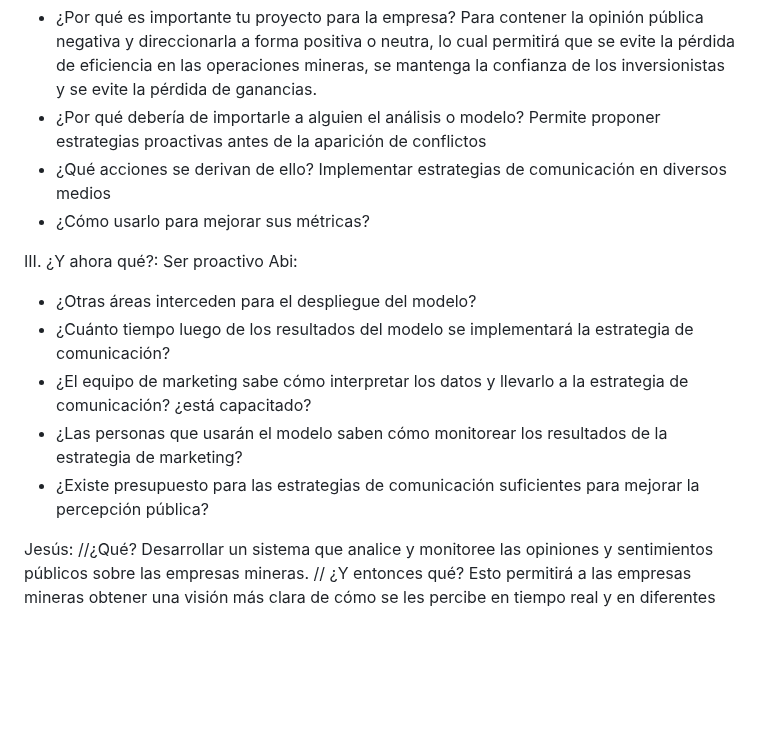
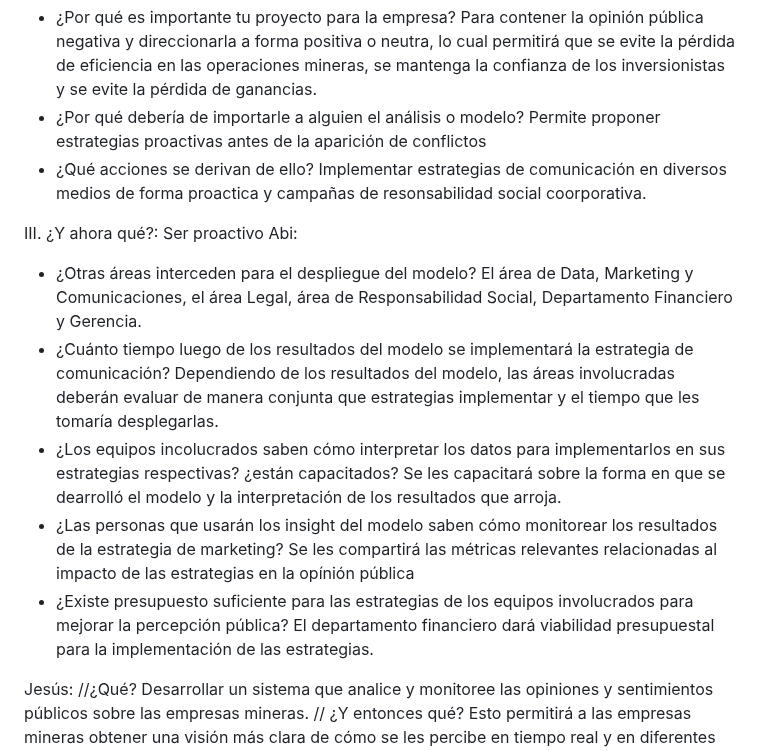
Before and after one commit to jomjac/ModelodeMachineLearning-PrevencionConflictosMinerosMediantePercepcionPublica, a Markdown page: 3. Propuesta del Caso de Negocio.md, the part around the change. Drawn GitHub-style; blank space fills up the shorter version.

```diff
--- a/3. Propuesta del Caso de Negocio.md
+++ b/3. Propuesta del Caso de Negocio.md
@@ -20,16 +20,15 @@ II. ¿Entonces qué?: La esencia de la creación de valor en Ciencia de Datos
 Abi:
 * ¿Por qué es importante tu proyecto para la empresa? Para contener la opinión pública negativa y direccionarla a forma positiva o neutra, lo cual permitirá que se evite la pérdida de eficiencia en las operaciones mineras, se mantenga la confianza de los inversionistas y se evite la pérdida de ganancias.
 * ¿Por qué debería de importarle a alguien el análisis o modelo? Permite proponer estrategias proactivas antes de la aparición de conflictos
-* ¿Qué acciones se derivan de ello? Implementar estrategias de comunicación en diversos medios
-* ¿Cómo usarlo para mejorar sus métricas?
+* ¿Qué acciones se derivan de ello? Implementar estrategias de comunicación en diversos medios de forma proactica y campañas de resonsabilidad social coorporativa.
 
 III. ¿Y ahora qué?: Ser proactivo
 Abi:
-* ¿Otras áreas interceden para el despliegue del modelo?
-* ¿Cuánto tiempo luego de los resultados del modelo se implementará la estrategia de comunicación?
-* ¿El equipo de marketing sabe cómo interpretar los datos y llevarlo a la estrategia de comunicación? ¿está capacitado?
-* ¿Las personas que usarán el modelo saben cómo monitorear los resultados de la estrategia de marketing?
-* ¿Existe presupuesto para las estrategias de comunicación suficientes para mejorar la percepción pública?
+* ¿Otras áreas interceden para el despliegue del modelo? El área de Data, Marketing y Comunicaciones, el área Legal, área de Responsabilidad Social, Departamento Financiero y Gerencia.
+* ¿Cuánto tiempo luego de los resultados del modelo se implementará la estrategia de comunicación? Dependiendo de los resultados del modelo, las áreas involucradas deberán evaluar de manera conjunta que estrategias implementar y el tiempo que les tomaría desplegarlas.
+* ¿Los equipos incolucrados saben cómo interpretar los datos para implementarlos en sus estrategias respectivas? ¿están capacitados? Se les capacitará sobre la forma en que se dearrolló el modelo y la interpretación de los resultados que arroja.
+* ¿Las personas que usarán los insight del modelo saben cómo monitorear los resultados de la estrategia de marketing? Se les compartirá las métricas relevantes relacionadas al impacto de las estrategias en la opínión pública
+* ¿Existe presupuesto suficiente para las estrategias de los equipos involucrados para mejorar la percepción pública? El departamento financiero dará viabilidad presupuestal para la implementación de las estrategias.
 
 
 Jesús:
```
